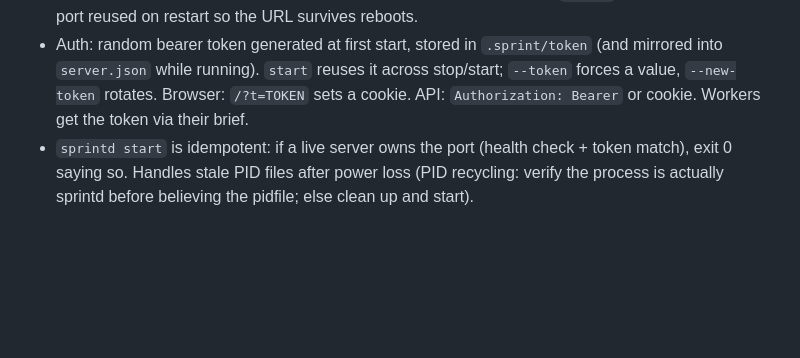
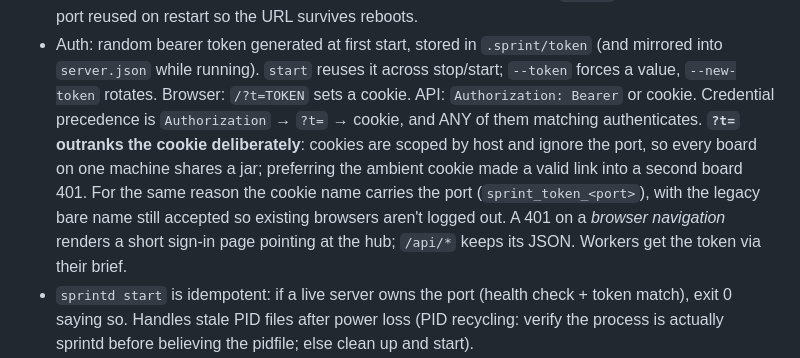
Before and after one commit to samhotchkiss/sprint, a Markdown page: SPEC.md, the part around the change. Rendered like a GitHub page; blank space fills up the shorter version.

```diff
--- a/SPEC.md
+++ b/SPEC.md
@@ -39,6 +39,12 @@ recovery must be easy. The user always runs claude inside tmux.
 - Auth: random bearer token generated at first start, stored in `.sprint/token` (and mirrored into
   `server.json` while running). `start` reuses it across stop/start; `--token` forces a value,
   `--new-token` rotates. Browser: `/?t=TOKEN` sets a cookie. API: `Authorization: Bearer` or cookie.
+  Credential precedence is `Authorization` → `?t=` → cookie, and ANY of them matching authenticates.
+  **`?t=` outranks the cookie deliberately**: cookies are scoped by host and ignore the port, so every
+  board on one machine shares a jar; preferring the ambient cookie made a valid link into a second
+  board 401. For the same reason the cookie name carries the port (`sprint_token_<port>`), with the
+  legacy bare name still accepted so existing browsers aren't logged out. A 401 on a *browser
+  navigation* renders a short sign-in page pointing at the hub; `/api/*` keeps its JSON.
   Workers get the token via their brief.
 - `sprintd start` is idempotent: if a live server owns the port (health check + token match), exit 0
   saying so. Handles stale PID files after power loss (PID recycling: verify the process is actually
```
Also changed, not shown: README.md (+8 -0 lines).
